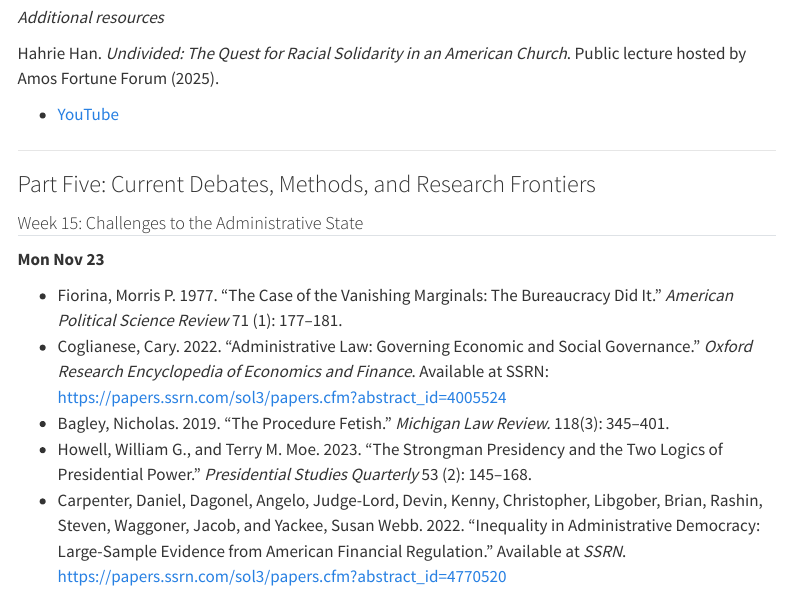
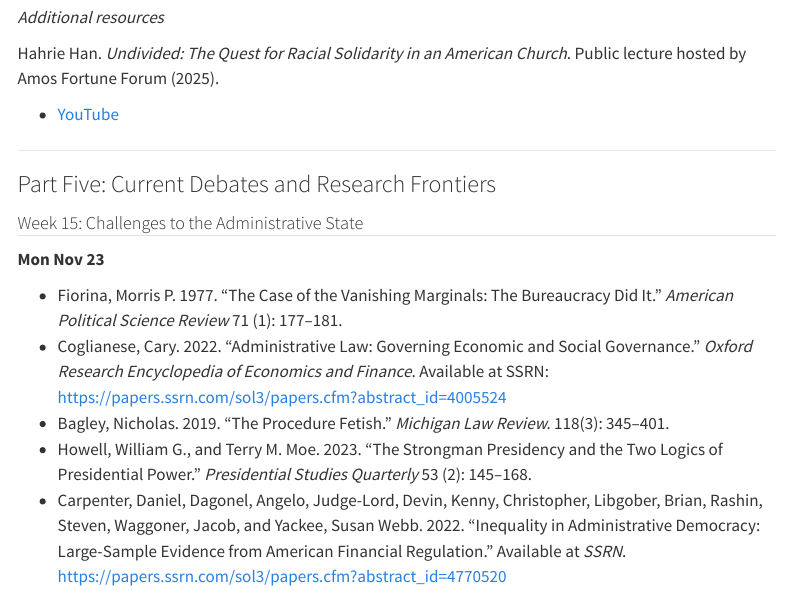
Before and after one commit to jaeyk/politics_of_public_policy, a Quarto document (courses/fall-2026-doctoral.qmd): the page in a window 1100 px wide, from 10390 px down. Rendered offline with R 4.5, knitr and Pandoc in place of Quarto, with nearby package versions; menus at the side of the page are left out.

Commit message:
Update course website

```diff
--- a/courses/fall-2026-doctoral.qmd
+++ b/courses/fall-2026-doctoral.qmd
@@ -374,7 +374,7 @@ Hahrie Han. *Undivided: The Quest for Racial Solidarity in an American Church*.
 
 ---
 
-### Part Five: Current Debates, Methods, and Research Frontiers
+### Part Five: Current Debates and Research Frontiers
 
 #### Week 15: Challenges to the Administrative State
 
```
